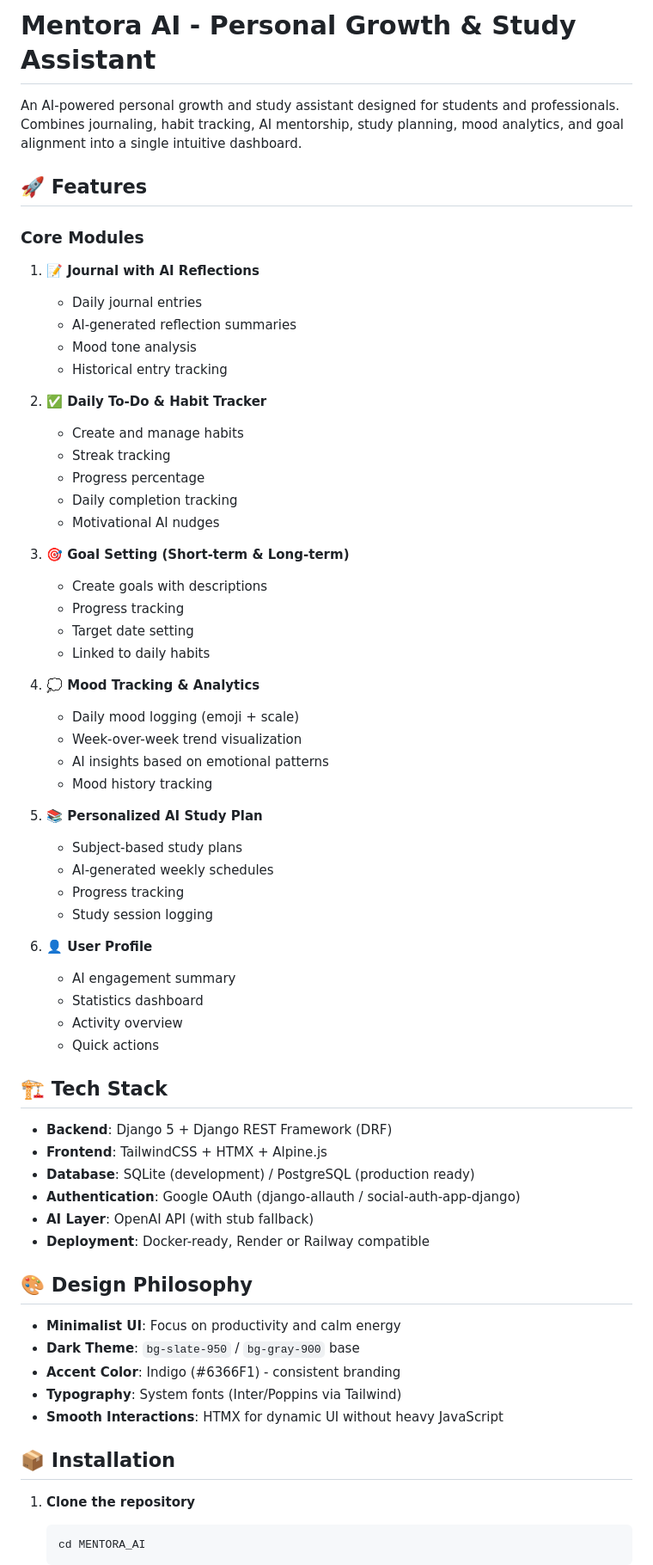
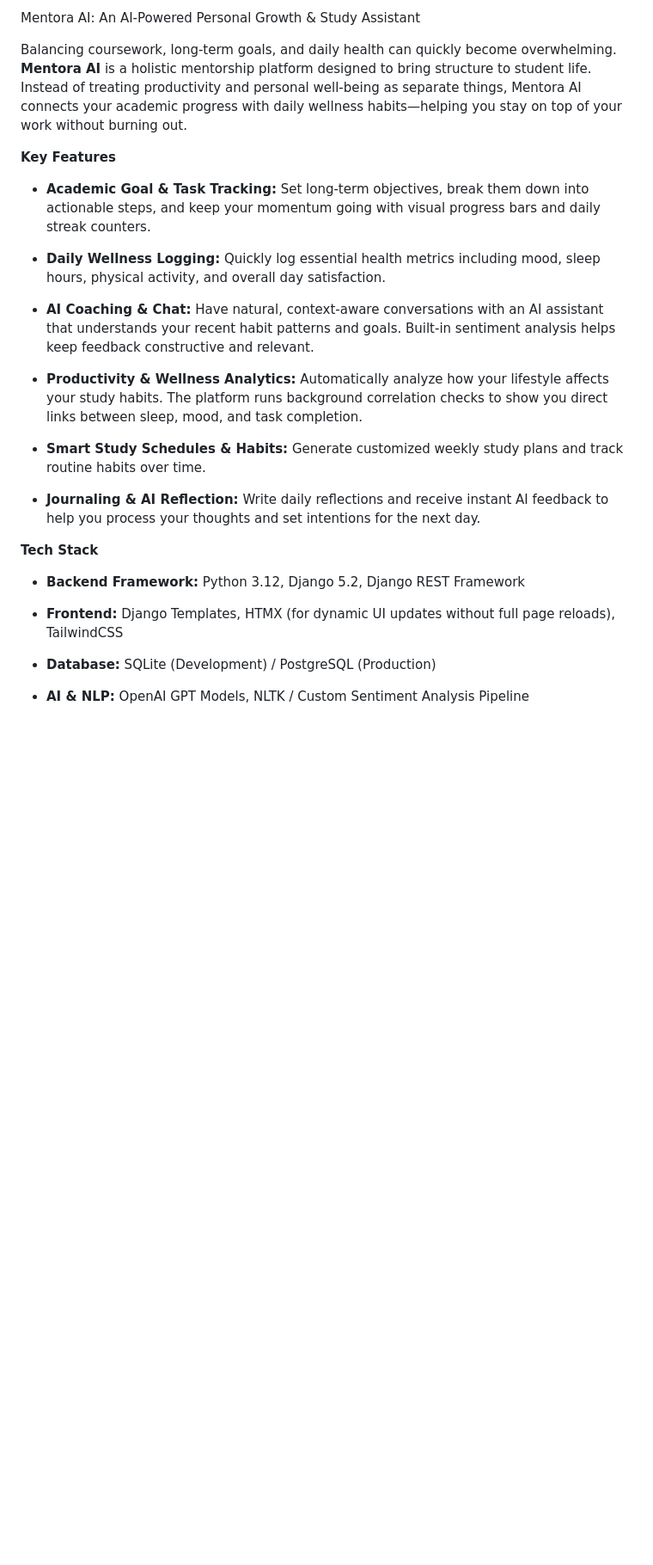
Before and after one commit to ssakiinaa/mentora_ai, a Markdown page: README.md, the part around one of its changes. Shown at 86% size. Drawn GitHub-style; blank space fills up the shorter version.

````diff
--- a/README.md
+++ b/README.md
@@ -1,69 +1,30 @@
-# Mentora AI - Personal Growth & Study Assistant
+Mentora AI: An AI-Powered Personal Growth & Study Assistant
 
-An AI-powered personal growth and study assistant designed for students and professionals. Combines journaling, habit tracking, AI mentorship, study planning, mood analytics, and goal alignment into a single intuitive dashboard.
+Balancing coursework, long-term goals, and daily health can quickly become overwhelming. **Mentora AI** is a holistic mentorship platform designed to bring structure to student life. Instead of treating productivity and personal well-being as separate things, Mentora AI connects your academic progress with daily wellness habits—helping you stay on top of your work without burning out.
 
-## 🚀 Features
 
-### Core Modules
+**Key Features**
 
-1. **📝 Journal with AI Reflections**
-   - Daily journal entries
-   - AI-generated reflection summaries
-   - Mood tone analysis
-   - Historical entry tracking
+* **Academic Goal & Task Tracking:** Set long-term objectives, break them down into actionable steps, and keep your momentum going with visual progress bars and daily streak counters.
 
-2. **✅ Daily To-Do & Habit Tracker**
-   - Create and manage habits
-   - Streak tracking
-   - Progress percentage
-   - Daily completion tracking
-   - Motivational AI nudges
+* **Daily Wellness Logging:** Quickly log essential health metrics including mood, sleep hours, physical activity, and overall day satisfaction.
 
-3. **🎯 Goal Setting (Short-term & Long-term)**
-   - Create goals with descriptions
-   - Progress tracking
-   - Target date setting
-   - Linked to daily habits
+* **AI Coaching & Chat:** Have natural, context-aware conversations with an AI assistant that understands your recent habit patterns and goals. Built-in sentiment analysis helps keep feedback constructive and relevant.
 
-4. **💭 Mood Tracking & Analytics**
-   - Daily mood logging (emoji + scale)
-   - Week-over-week trend visualization
-   - AI insights based on emotional patterns
-   - Mood history tracking
+* **Productivity & Wellness Analytics:** Automatically analyze how your lifestyle affects your study habits. The platform runs background correlation checks to show you direct links between sleep, mood, and task completion.
 
-5. **📚 Personalized AI Study Plan**
-   - Subject-based study plans
-   - AI-generated weekly schedules
-   - Progress tracking
-   - Study session logging
+* **Smart Study Schedules & Habits:** Generate customized weekly study plans and track routine habits over time.
 
-6. **👤 User Profile**
-   - AI engagement summary
-   - Statistics dashboard
-   - Activity overview
-   - Quick actions
+* **Journaling & AI Reflection:** Write daily reflections and receive instant AI feedback to help you process your thoughts and set intentions for the next day.
 
-## 🏗️ Tech Stack
 
-- **Backend**: Django 5 + Django REST Framework (DRF)
-- **Frontend**: TailwindCSS + HTMX + Alpine.js
-- **Database**: SQLite (development) / PostgreSQL (production ready)
-- **Authentication**: Google OAuth (django-allauth / social-auth-app-django)
-- **AI Layer**: OpenAI API (with stub fallback)
-- **Deployment**: Docker-ready, Render or Railway compatible
+**Tech Stack**
 
-## 🎨 Design Philosophy
+* **Backend Framework:** Python 3.12, Django 5.2, Django REST Framework
 
-- **Minimalist UI**: Focus on productivity and calm energy
-- **Dark Theme**: `bg-slate-950` / `bg-gray-900` base
-- **Accent Color**: Indigo (#6366F1) - consistent branding
-- **Typography**: System fonts (Inter/Poppins via Tailwind)
-- **Smooth Interactions**: HTMX for dynamic UI without heavy JavaScript
+* **Frontend:** Django Templates, HTMX (for dynamic UI updates without full page reloads), TailwindCSS
 
-## 📦 Installation
+* **Database:** SQLite (Development) / PostgreSQL (Production)
 
-1. **Clone the repository**
-   ```bash
-   cd MENTORA_AI
-   ```
+* **AI & NLP:** OpenAI GPT Models, NLTK / Custom Sentiment Analysis Pipeline
 
````
Also changed, not shown: other parts of README.md (+97 -135 lines).
